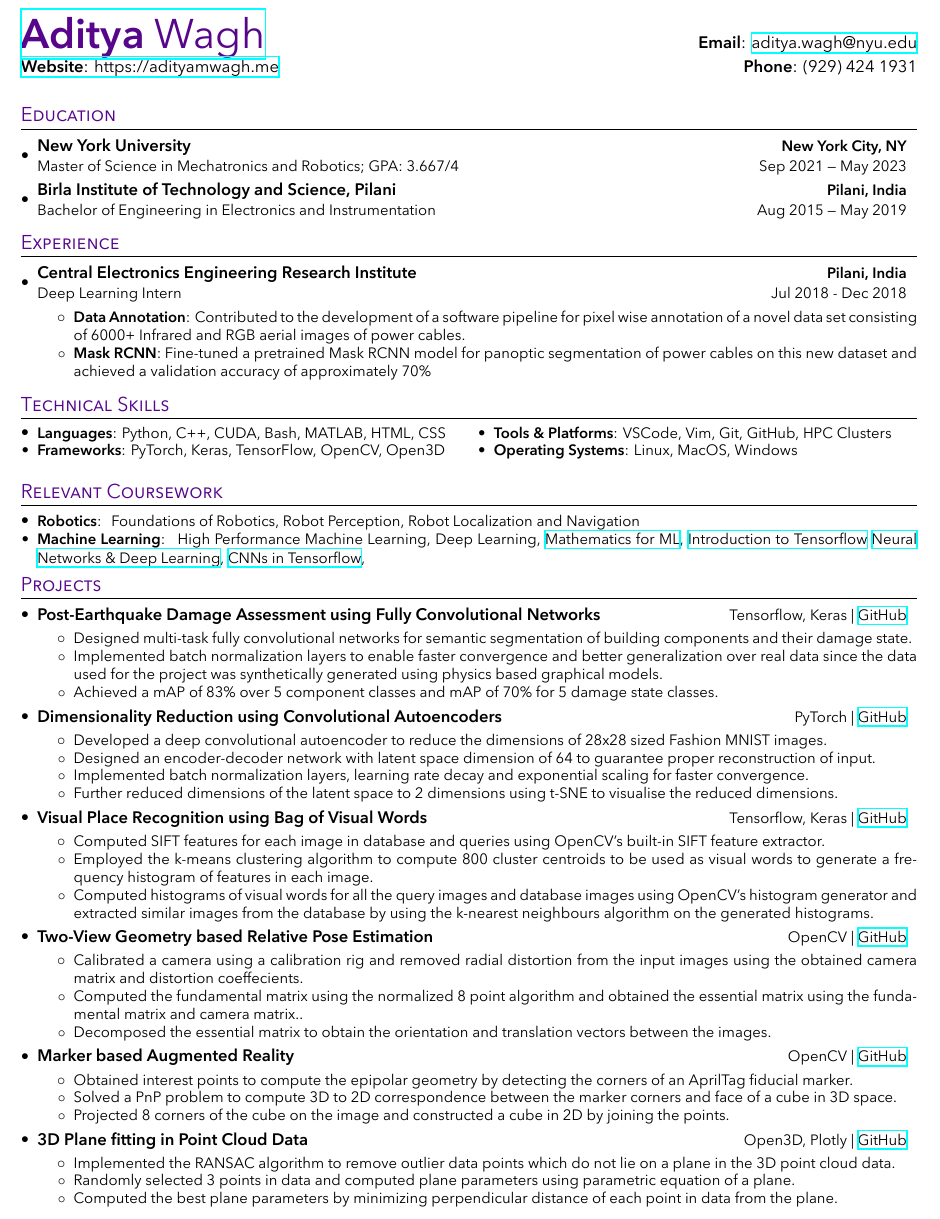
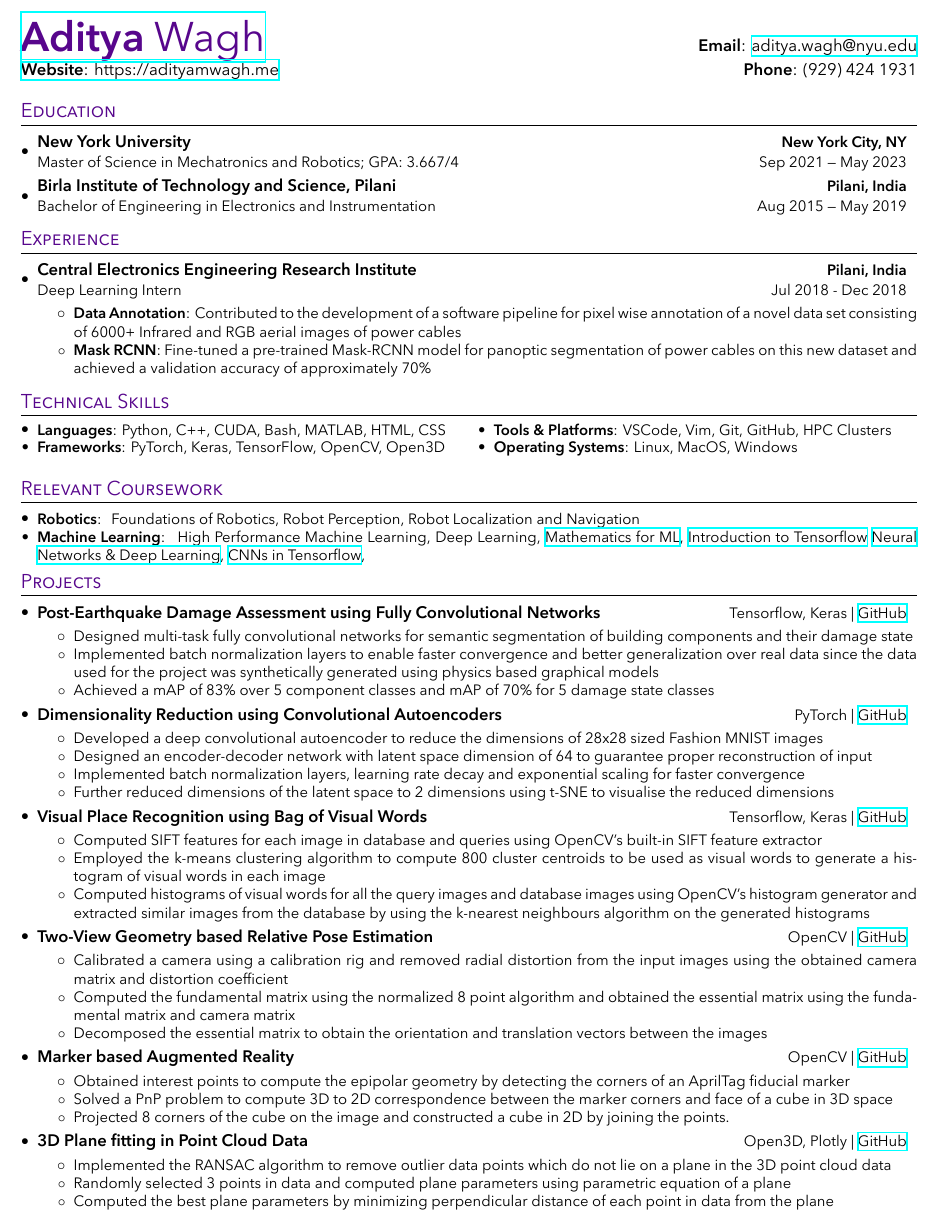
Before and after one commit to adityamwagh/resume, a LaTeX CV (resume_aditya_wagh.tex, which reads sections/experience.tex, sections/projects.tex): part of the page, cut so that both start at the same text. Compiled offline with XeLaTeX.

Commit message:
fixed the pdf sections

```diff
--- a/resume_aditya_wagh.tex
+++ b/resume_aditya_wagh.tex
@@ -109,10 +108,13 @@
 \begin{document}
 
 % heading
-\import{sections/}{heading}
+\begin{tabular*}{\textwidth}{l@{\extracolsep{\fill}}r}
+  \textbf{\href{https://adityamwagh.me/}{\Huge \color{NYUViolet} Aditya \normalfont Wagh}} & \textbf{Email}: \href{mailto:aditya.wagh@nyu.edu}{aditya.wagh@nyu.edu}\\
+  \href{https://adityamwagh.me/}{\textbf{Website}: https://adityamwagh.me} & \textbf{Phone}: (929) 424 1931 \\
+\end{tabular*}
 
 % main content
-\justifying{}
+\justifying
 \import{sections/}{education}
 \import{sections/}{experience}
 \import{sections/}{technical_skills}
--- a/sections/experience.tex
+++ b/sections/experience.tex
@@ -7,9 +7,9 @@
 {Deep Learning Intern}{Jul 2018 - Dec 2018}
 \resumeItemListStart
 \resumeItem{Data Annotation}
-{Contributed to the development of a software pipeline for pixel wise annotation of a novel data set consisting of 6000+ Infrared and RGB aerial images of power cables.}
+{Contributed to the development of a software pipeline for pixel wise annotation of a novel data set consisting of 6000+ Infrared and RGB aerial images of power cables}
 \resumeItem{Mask RCNN}
-{Fine-tuned a pretrained Mask RCNN model for panoptic segmentation of power cables on this new dataset and achieved a validation accuracy of approximately 70\%}
+{Fine-tuned a pre-trained Mask-RCNN model for panoptic segmentation of power cables on this new dataset and achieved a validation accuracy of approximately 70\%}
 \resumeItemListEnd
 
 \resumeSubHeadingListEnd
--- a/sections/projects.tex
+++ b/sections/projects.tex
@@ -5,53 +5,53 @@
 % Fully Convolutional Networks for Post-Earthquake Damage Assessment
 \resumeHeadingTwo{Post-Earthquake Damage Assessment using Fully Convolutional Networks}{Tensorflow, Keras | \href{https://github.com/adityamwagh/damage-assessment}{GitHub}}
 \resumeItemListStart
-\resumeItemDesc{Designed multi-task fully convolutional networks for semantic segmentation of building components and their damage state.}
+\resumeItemDesc{Designed multi-task fully convolutional networks for semantic segmentation of building components and their damage state}
 \resumeItemDesc{Implemented batch normalization layers to enable faster convergence and better generalization over real data
-    since the data used for the project was synthetically generated using physics based graphical models.}
+    since the data used for the project was synthetically generated using physics based graphical models}
 \resumeItemDesc
-{Achieved a mAP of 83\% over 5 component classes and mAP of 70\% for 5 damage state classes.}
+{Achieved a mAP of 83\% over 5 component classes and mAP of 70\% for 5 damage state classes}
 \resumeItemListEnd
 
 % Dimensionality Reduction using Convolutional Autoencoders.
 \resumeHeadingTwo{Dimensionality Reduction using Convolutional Autoencoders}{PyTorch | \href{https://github.com/adityamwagh/convae-dimen-reduc}{GitHub}}
 \resumeItemListStart
 \resumeItemDesc
-{Developed a deep convolutional autoencoder to reduce the dimensions of 28x28 sized Fashion MNIST images.}
+{Developed a deep convolutional autoencoder to reduce the dimensions of 28x28 sized Fashion MNIST images}
 \resumeItemDesc
-{Designed an encoder-decoder network with latent space dimension of 64 to guarantee proper reconstruction of input.}
+{Designed an encoder-decoder network with latent space dimension of 64 to guarantee proper reconstruction of input}
 \resumeItemDesc
-{Implemented batch normalization layers, learning rate decay and exponential scaling for faster convergence.}
+{Implemented batch normalization layers, learning rate decay and exponential scaling for faster convergence}
 \resumeItemDesc
-{Further reduced dimensions of the latent space to 2 dimensions using t-SNE to visualise the reduced dimensions.}
+{Further reduced dimensions of the latent space to 2 dimensions using t-SNE to visualise the reduced dimensions}
 \resumeItemListEnd
 
 % Bag of Visual Words for finding similar images
 \resumeHeadingTwo{Visual Place Recognition using Bag of Visual Words}{Tensorflow, Keras | \href{https://github.com/adityamwagh/bovw}{GitHub}}
 \resumeItemListStart
-\resumeItemDesc{Computed SIFT features for each image in database and queries using OpenCV's built-in SIFT feature extractor.}
+\resumeItemDesc{Computed SIFT features for each image in database and queries using OpenCV's built-in SIFT feature extractor}
 \resumeItemDesc{Employed the k-means clustering algorithm to compute 800 cluster centroids to be used
-    as visual words to generate a frequency histogram of features in each image.}
-\resumeItemDesc{Computed histograms of visual words for all the query images and database images using OpenCV's histogram generator and extracted similar images from the database by using the k-nearest neighbours algorithm on the generated histograms.}
+    as visual words to generate a histogram of visual words in each image}
+\resumeItemDesc{Computed histograms of visual words for all the query images and database images using OpenCV's histogram generator and extracted similar images from the database by using the k-nearest neighbours algorithm on the generated histograms}
 \resumeItemListEnd
 
 % Two-View Geometry based Relative Pose Estimation
 \resumeHeadingTwo{Two-View Geometry based Relative Pose Estimation}{OpenCV | \href{https://github.com/adityamwagh/pose-estimation}{GitHub}}
 \resumeItemListStart
 \resumeItemDesc
-{Calibrated a camera using a calibration rig and removed radial distortion from the input images using the obtained camera matrix and distortion coeffecients.}
+{Calibrated a camera using a calibration rig and removed radial distortion from the input images using the obtained camera matrix and distortion coefficient}
 \resumeItemDesc
-{Computed the fundamental matrix using the normalized 8 point algorithm and obtained the essential matrix using the fundamental matrix and camera matrix..}
+{Computed the fundamental matrix using the normalized 8 point algorithm and obtained the essential matrix using the fundamental matrix and camera matrix}
 \resumeItemDesc
-{Decomposed the essential matrix to obtain the orientation and translation vectors between the images.}
+{Decomposed the essential matrix to obtain the orientation and translation vectors between the images}
 \resumeItemListEnd
 
 % Marker based Augmented Reality
 \resumeHeadingTwo{Marker based Augmented Reality}{OpenCV | \href{https://github.com/adityamwagh/ar-cube}{GitHub}}
 \resumeItemListStart
 \resumeItemDesc
-{Obtained interest points to compute the epipolar geometry by detecting the corners of an AprilTag fiducial marker.}
+{Obtained interest points to compute the epipolar geometry by detecting the corners of an AprilTag fiducial marker}
 \resumeItemDesc
-{Solved a PnP problem to compute 3D to 2D correspondence between the marker corners and face of a cube in 3D space.}
+{Solved a PnP problem to compute 3D to 2D correspondence between the marker corners and face of a cube in 3D space}
 \resumeItemDesc
 {Projected 8 corners of the cube on the image and constructed a cube in 2D by joining the points. }
 \resumeItemListEnd
@@ -60,9 +60,9 @@
 \resumeHeadingTwo{3D Plane fitting in Point Cloud Data}{Open3D, Plotly | \href{https://github.com/adityamwagh/ransac-pcl}{GitHub}}
 \resumeItemListStart
 \resumeItemDesc
-{Implemented the RANSAC algorithm to remove outlier data points which do not lie on a plane in the 3D point cloud data.}
-\resumeItemDesc{Randomly selected 3 points in data and computed plane parameters using parametric equation of a plane.}
-\resumeItemDesc{Computed the best plane parameters by minimizing perpendicular distance of each point in data from the plane.}
+{Implemented the RANSAC algorithm to remove outlier data points which do not lie on a plane in the 3D point cloud data}
+\resumeItemDesc{Randomly selected 3 points in data and computed plane parameters using parametric equation of a plane}
+\resumeItemDesc{Computed the best plane parameters by minimizing perpendicular distance of each point in data from the plane}
 \resumeItemListEnd
 
 % % Variable Computation in Recurrent Neural Networks
```
Also changed, not shown: sections/heading.tex (deleted, +0 -5 lines), resume_aditya_wagh.pdf, resume_aditya_wagh.tex (1 more changed lines), sections/projects.tex (20 more changed lines).
